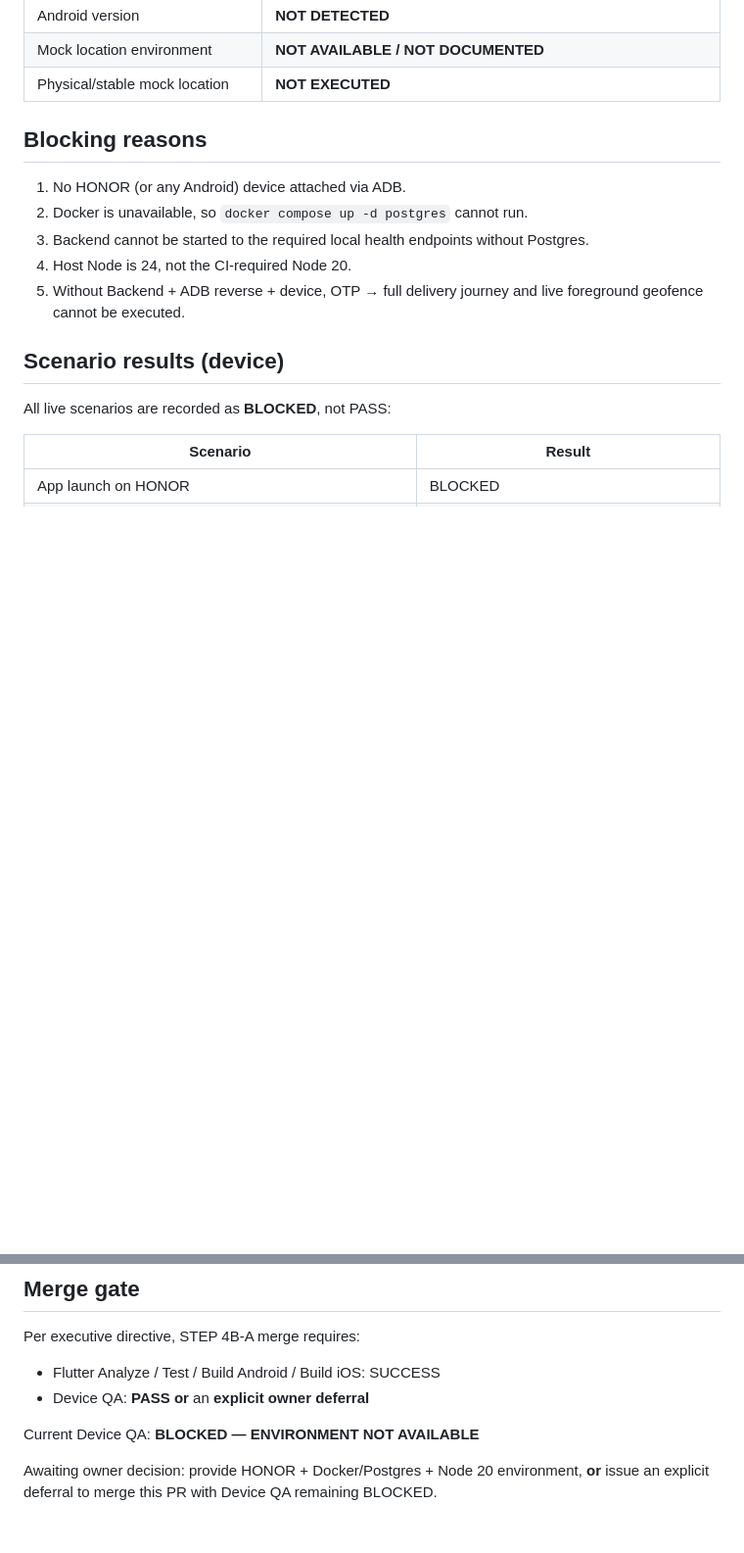
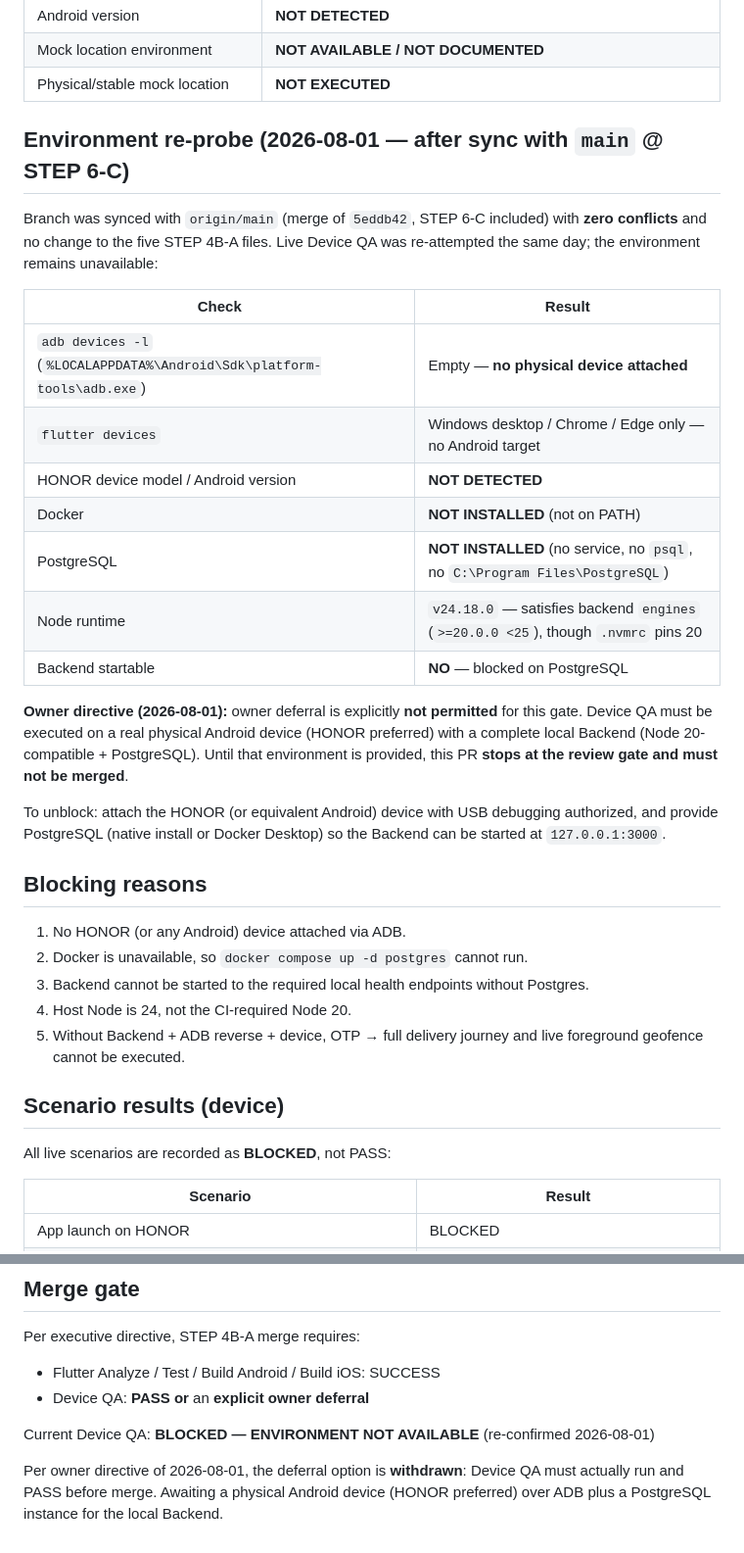
Before and after one commit to jari-tach/jari-platform, a Markdown page: docs/device_qa/step4b_a_honor_foreground_geofence_report.md, 2 parts joined by grey strips. Shown at 98% size. Drawn GitHub-style; blank space fills up the shorter version.

Commit message:
docs(qa): re-probe device QA environment after sync with STEP 6-C main; deferral withdrawn per owner directive
Co-authored-by: Cursor <cursoragent@cursor.com>

```diff
--- a/docs/device_qa/step4b_a_honor_foreground_geofence_report.md
+++ b/docs/device_qa/step4b_a_honor_foreground_geofence_report.md
@@ -25,6 +25,32 @@ Live HONOR Device QA was **not executed**. This report must not be read as PASS.
 | Android version | **NOT DETECTED** |
 | Mock location environment | **NOT AVAILABLE / NOT DOCUMENTED** |
 | Physical/stable mock location | **NOT EXECUTED** |
+
+## Environment re-probe (2026-08-01 — after sync with `main` @ STEP 6-C)
+
+Branch was synced with `origin/main` (merge of `5eddb42`, STEP 6-C included) with
+**zero conflicts** and no change to the five STEP 4B-A files. Live Device QA was
+re-attempted the same day; the environment remains unavailable:
+
+| Check | Result |
+|---|---|
+| `adb devices -l` (`%LOCALAPPDATA%\Android\Sdk\platform-tools\adb.exe`) | Empty — **no physical device attached** |
+| `flutter devices` | Windows desktop / Chrome / Edge only — no Android target |
+| HONOR device model / Android version | **NOT DETECTED** |
+| Docker | **NOT INSTALLED** (not on PATH) |
+| PostgreSQL | **NOT INSTALLED** (no service, no `psql`, no `C:\Program Files\PostgreSQL`) |
+| Node runtime | `v24.18.0` — satisfies backend `engines` (`>=20.0.0 <25`), though `.nvmrc` pins 20 |
+| Backend startable | **NO** — blocked on PostgreSQL |
+
+**Owner directive (2026-08-01):** owner deferral is explicitly **not permitted**
+for this gate. Device QA must be executed on a real physical Android device
+(HONOR preferred) with a complete local Backend (Node 20-compatible +
+PostgreSQL). Until that environment is provided, this PR **stops at the review
+gate and must not be merged**.
+
+To unblock: attach the HONOR (or equivalent Android) device with USB debugging
+authorized, and provide PostgreSQL (native install or Docker Desktop) so the
+Backend can be started at `127.0.0.1:3000`.
 
 ## Blocking reasons
 
@@ -103,6 +129,8 @@ Per executive directive, STEP 4B-A merge requires:
 - Flutter Analyze / Test / Build Android / Build iOS: SUCCESS
 - Device QA: **PASS** **or** an **explicit owner deferral**
 
-Current Device QA: **BLOCKED — ENVIRONMENT NOT AVAILABLE**
+Current Device QA: **BLOCKED — ENVIRONMENT NOT AVAILABLE** (re-confirmed 2026-08-01)
 
-Awaiting owner decision: provide HONOR + Docker/Postgres + Node 20 environment, **or** issue an explicit deferral to merge this PR with Device QA remaining BLOCKED.
+Per owner directive of 2026-08-01, the deferral option is **withdrawn**: Device
+QA must actually run and PASS before merge. Awaiting a physical Android device
+(HONOR preferred) over ADB plus a PostgreSQL instance for the local Backend.
```
